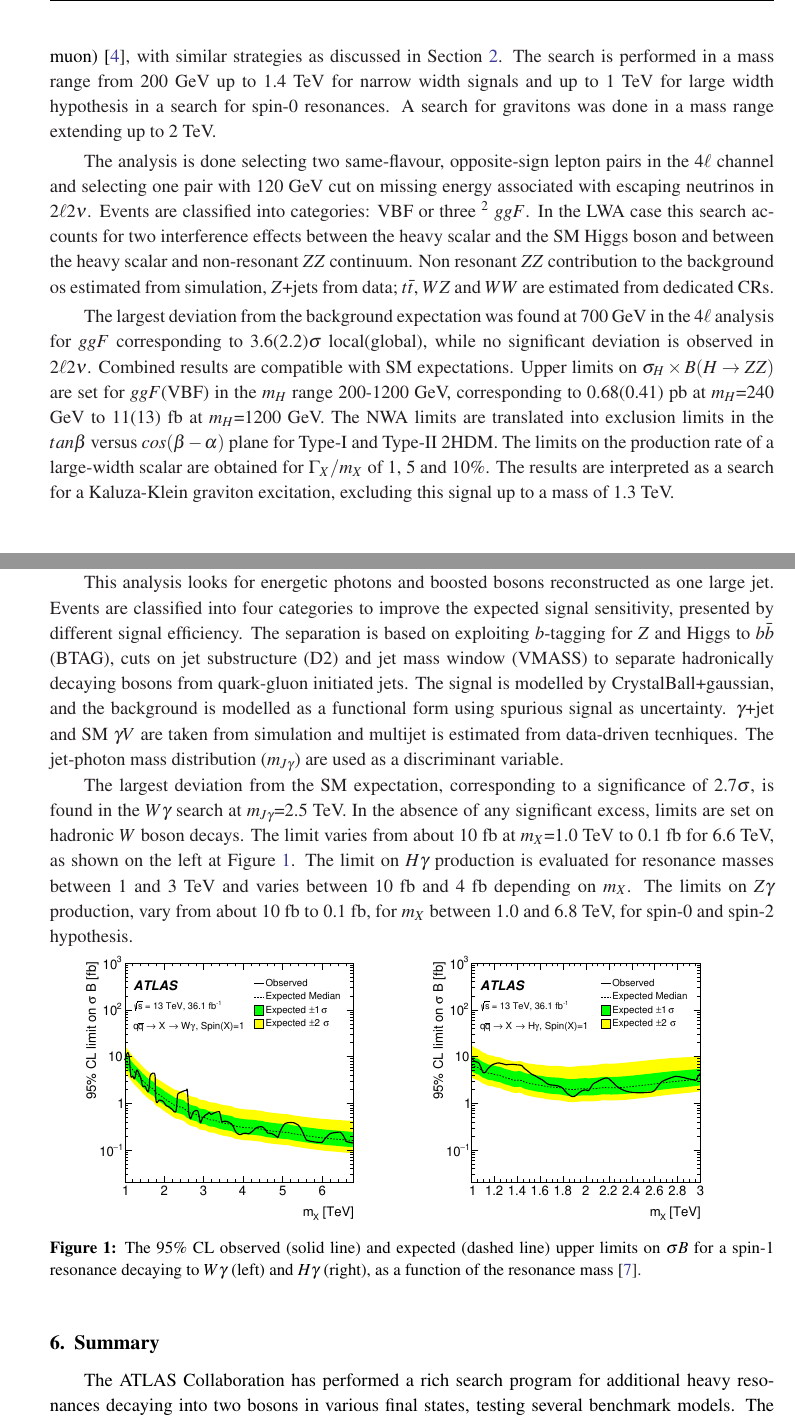
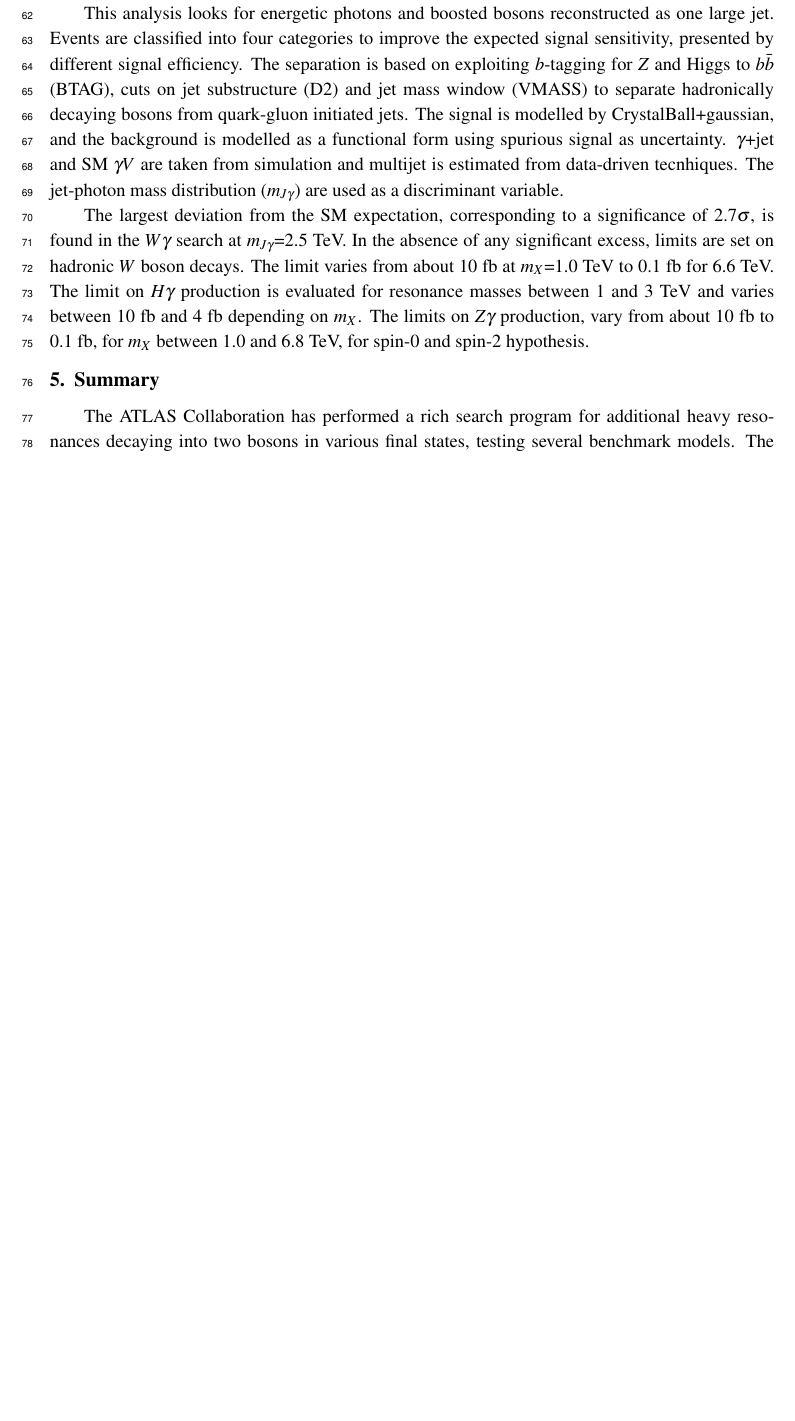
Before and after one commit to grevtsovkirill/ICHEP2018, a LaTeX document (ichep_proc.tex): two parts of pages 3 and 4 of 5 before the commit and part of page 3 of 4 after it, the two joined at a grey line, cut at the place of the change, the shorter picture padded with empty space. Compiled offline with pdfLaTeX.

Commit message:
squize to 3 pages of text

```diff
--- a/ichep_proc.tex
+++ b/ichep_proc.tex
@@ -4,7 +4,7 @@
 % data according to the instructions in PoSauthmanual.pdf
 
 \documentclass{PoS}
-
+\usepackage{verbatim}
 \usepackage{lineno}
 
 
@@ -148,23 +151,23 @@ The jet-photon mass distribution ($m_{J \gamma}$) are used as a discriminant var
 
 The largest deviation from the SM expectation, corresponding to a significance of 2.7$\sigma$, is found in the $W\gamma$ search at $m_{J \gamma}$=2.5 TeV.
 In the absence of any significant excess, limits are set on hadronic $W$ boson decays.
-The limit varies from about 10 fb at $m_X$=1.0 TeV to 0.1 fb for 6.6 TeV, as shown on the left at Figure~\ref{fig:Wg_lim}.
+The limit varies from about 10 fb at $m_X$=1.0 TeV to 0.1 fb for 6.6 TeV. %, as shown on the left at Figure~\ref{fig:Wg_lim}.
 %This is the first search for a heavy resonance in $H\gamma$ with this decay mode.
 The limit on $H\gamma$ production is evaluated for resonance masses between 1 and 3 TeV and varies between 10 fb and 4 fb depending on $m_X$.
 The limits on $Z\gamma$ production, vary from about 10 fb to 0.1 fb, for $m_X$ between 1.0 and 6.8 TeV, for spin-0 and spin-2 hypothesis. % for $ggF$ and $q\bar{q}A$.
-\vspace*{-4mm}
- \begin{figure}
- \hspace{5mm}
-     \includegraphics[width=.4\textwidth]{figures/lim_Wg_qqA1}
- \hspace{10mm}
-      \includegraphics[width=.4\textwidth]{figures/lim_Hg_qqA1}
-      \vspace*{-2mm}
-     \caption{The 95\% CL observed (solid line) and expected (dashed line) upper limits on $\sigma B$ for a spin-1 resonance decaying to $W\gamma$ (left) and $H\gamma$ (right), as a function of the resonance mass~\cite{EXOT-2016-30}.}
-     \label{fig:Wg_lim}
-     \end{figure}
+%\vspace*{-4mm}
+% \begin{figure}
+% \hspace{5mm}
+%     \includegraphics[width=.4\textwidth]{figures/lim_Wg_qqA1}
+% \hspace{10mm}
+%      \includegraphics[width=.4\textwidth]{figures/lim_Hg_qqA1}
+%      \vspace*{-2mm}
+%     \caption{The 95\% CL observed (solid line) and expected (dashed line) upper limits on $\sigma B$ for a spin-1 resonance decaying to $W\gamma$ (left) and $H\gamma$ (right), as a function of the resonance mass~\cite{EXOT-2016-30}.}
+%     \label{fig:Wg_lim}
+%     \end{figure}
 %\vspace*{-10mm}
 
-\vspace*{-2mm}
+\vspace*{-4mm}
 \section{Summary}
 \label{sec:sum}
 \vspace*{-2mm}
```
Also changed, not shown: ichep_proc.pdf, ichep_proc.tex (23 more changed lines).
